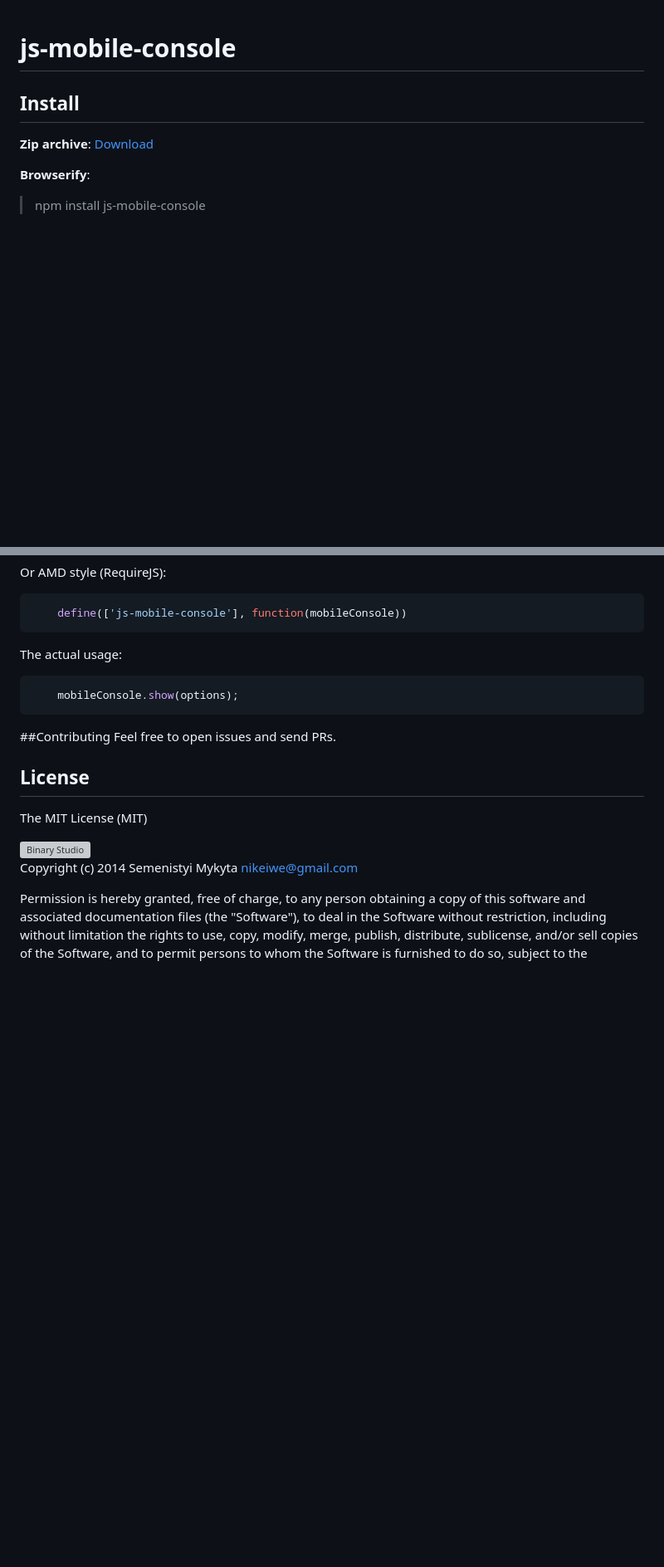
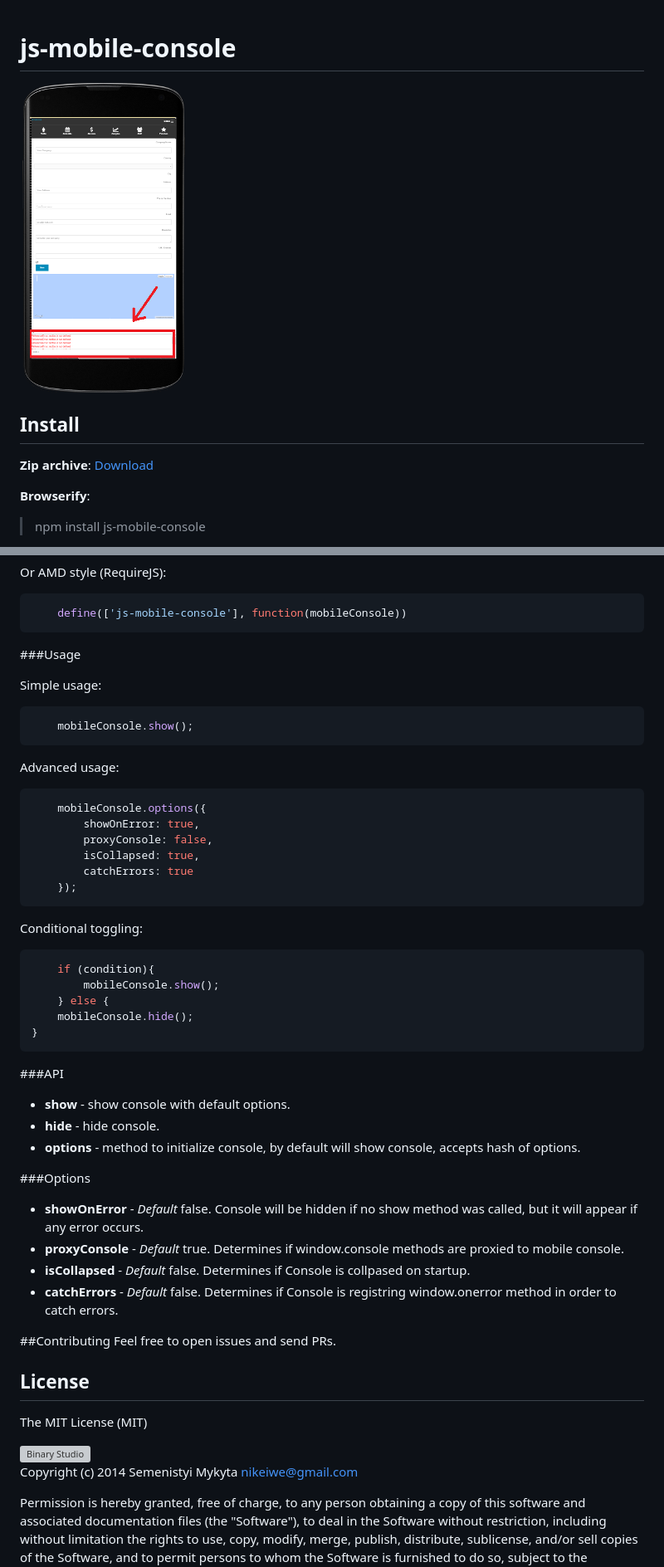
Before and after one commit to B1naryStudio/js-mobile-console, a Markdown page: README.md, 2 parts joined by grey strips. Shown: that part at 83% size. GitHub-like rendering; pictures changed too: mobile_screen.png (added); blank space fills up the shorter version; grey boxes are pictures that could not be loaded.

````diff
--- a/README.md
+++ b/README.md
@@ -1,6 +1,7 @@
 js-mobile-console
 =====
 
+![js-mobile-console](mobile_screen.png)
 
 ## Install
 **Zip archive**:
@@ -33,10 +47,49 @@ Or AMD style (RequireJS):
 	define(['js-mobile-console'], function(mobileConsole))
 ```
 
-The actual usage:
+###Usage
+
+Simple usage:
 ```js
-	mobileConsole.show(options);
+	mobileConsole.show();
 ```
+
+Advanced usage:
+```js
+	mobileConsole.options({
+		showOnError: true,
+		proxyConsole: false,
+		isCollapsed: true,
+		catchErrors: true
+	});
+```
+
+Conditional toggling:
+```js
+	if (condition){
+		mobileConsole.show();
+	} else {
+	mobileConsole.hide();
+}
+```
+
+###API
+
+- **show** - show console with default options.
+- **hide** - hide console.
+- **options** - method to initialize console, by default will show console,
+accepts hash of options.
+
+###Options
+
+- **showOnError** - *Default* false. Console will be hidden if no show method
+was called, but it will appear if any error occurs.
+- **proxyConsole** - *Default* true. Determines if window.console methods are
+proxied to mobile console.
+- **isCollapsed** - *Default* false. Determines if Console is collpased on startup.
+- **catchErrors** - *Default* false. Determines if Console is registring
+window.onerror method in order to catch errors.
+
 
 ##Contributing
 Feel free to open issues and send PRs.
````
Also changed, not shown: other parts of README.md (+15 -2 lines), 6 other files.
